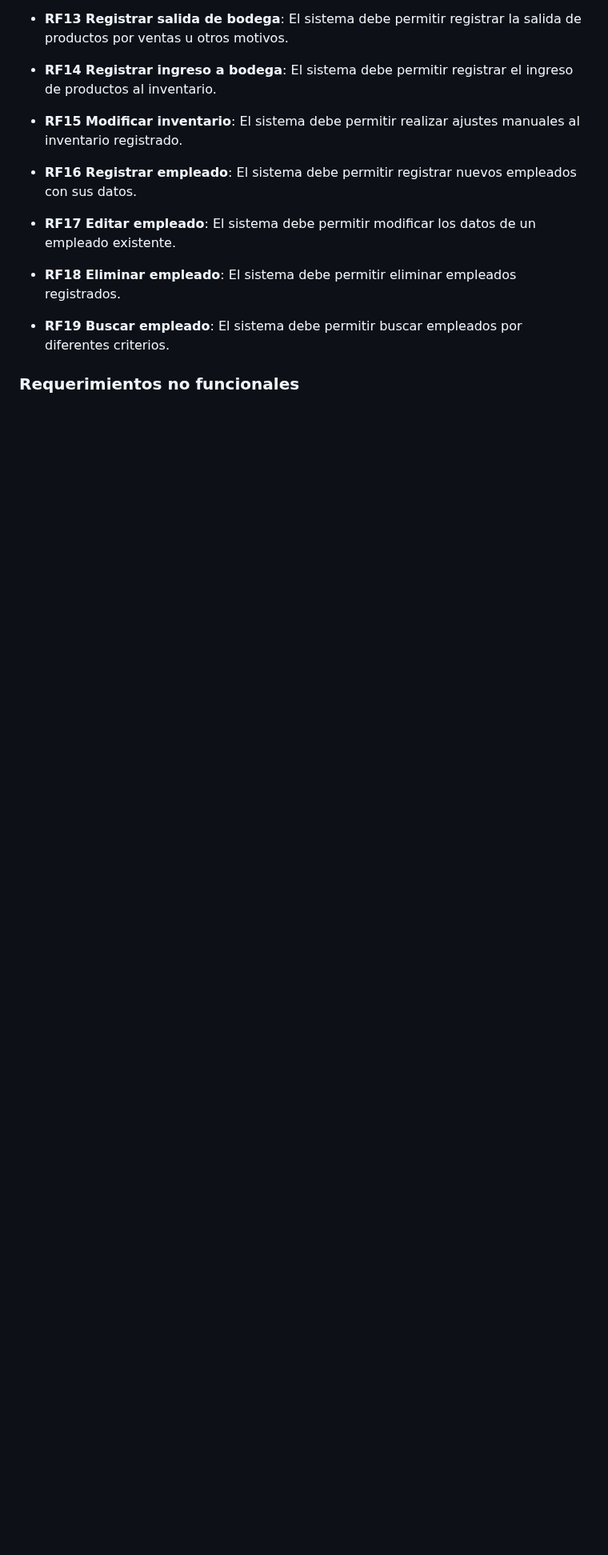
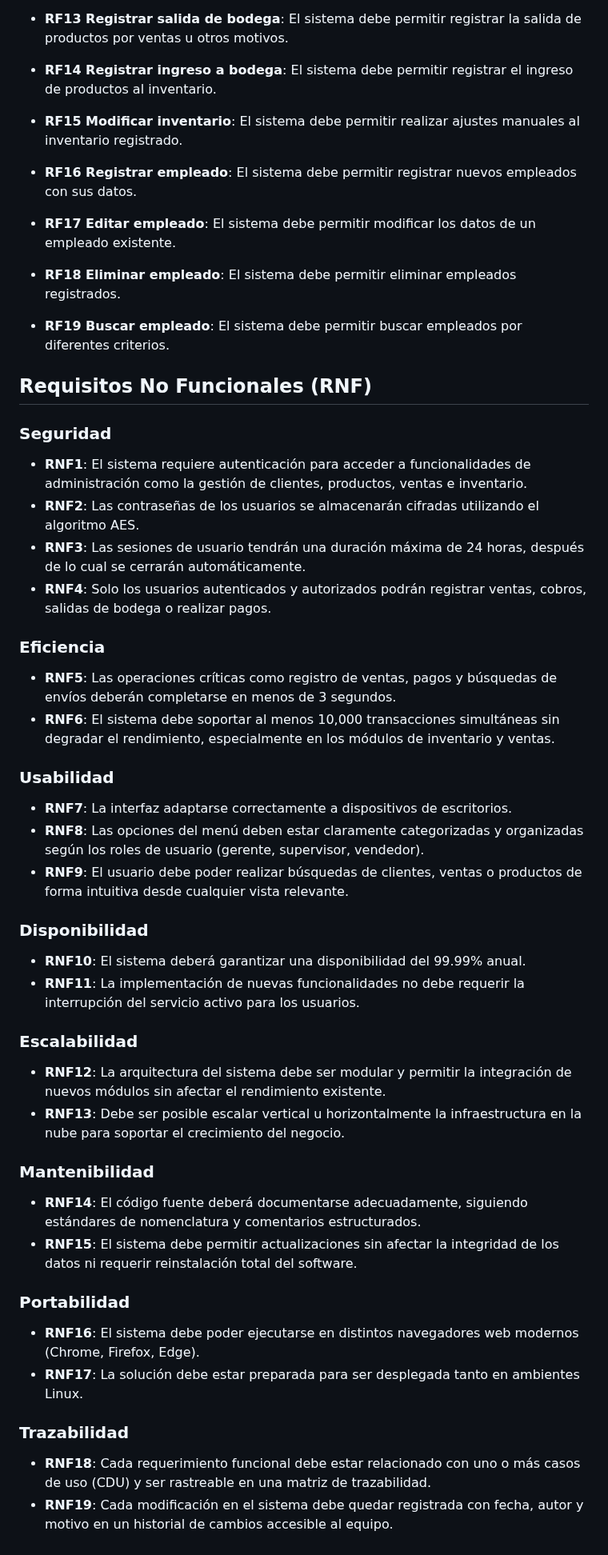
Before and after one commit to LuisCif-20/AYD2_V1S2025_PROYECTO_G9, a Markdown page: docs/README.md, the part around the change. Shown at 80% size. Drawn GitHub-style; blank space fills up the shorter version.

Commit message:
docs: add non-functional requirements

```diff
--- a/docs/README.md
+++ b/docs/README.md
@@ -71,4 +71,39 @@ IMPORCOMGUA es una empresa guatemalteca dedicada al comercio de importaciones, e
 
 * **RF19 Buscar empleado**: El sistema debe permitir buscar empleados por diferentes criterios.
 
-### Requerimientos no funcionales
+## Requisitos No Funcionales (RNF)
+
+### Seguridad
+- **RNF1**: El sistema requiere autenticación para acceder a funcionalidades de administración como la gestión de clientes, productos, ventas e inventario.
+- **RNF2**: Las contraseñas de los usuarios se almacenarán cifradas utilizando el algoritmo AES.
+- **RNF3**: Las sesiones de usuario tendrán una duración máxima de 24 horas, después de lo cual se cerrarán automáticamente.
+- **RNF4**: Solo los usuarios autenticados y autorizados podrán registrar ventas, cobros, salidas de bodega o realizar pagos.
+
+### Eficiencia
+- **RNF5**: Las operaciones críticas como registro de ventas, pagos y búsquedas de envíos deberán completarse en menos de 3 segundos.
+- **RNF6**: El sistema debe soportar al menos 10,000 transacciones simultáneas sin degradar el rendimiento, especialmente en los módulos de inventario y ventas.
+
+### Usabilidad
+- **RNF7**: La interfaz adaptarse correctamente a dispositivos de escritorios.
+- **RNF8**: Las opciones del menú deben estar claramente categorizadas y organizadas según los roles de usuario (gerente, supervisor, vendedor).
+- **RNF9**: El usuario debe poder realizar búsquedas de clientes, ventas o productos de forma intuitiva desde cualquier vista relevante.
+
+### Disponibilidad
+- **RNF10**: El sistema deberá garantizar una disponibilidad del 99.99% anual.
+- **RNF11**: La implementación de nuevas funcionalidades no debe requerir la interrupción del servicio activo para los usuarios.
+
+### Escalabilidad
+- **RNF12**: La arquitectura del sistema debe ser modular y permitir la integración de nuevos módulos sin afectar el rendimiento existente.
+- **RNF13**: Debe ser posible escalar vertical u horizontalmente la infraestructura en la nube para soportar el crecimiento del negocio.
+
+### Mantenibilidad
+- **RNF14**: El código fuente deberá documentarse adecuadamente, siguiendo estándares de nomenclatura y comentarios estructurados.
+- **RNF15**: El sistema debe permitir actualizaciones sin afectar la integridad de los datos ni requerir reinstalación total del software.
+
+### Portabilidad
+- **RNF16**: El sistema debe poder ejecutarse en distintos navegadores web modernos (Chrome, Firefox, Edge).
+- **RNF17**: La solución debe estar preparada para ser desplegada tanto en ambientes Linux.
+
+### Trazabilidad
+- **RNF18**: Cada requerimiento funcional debe estar relacionado con uno o más casos de uso (CDU) y ser rastreable en una matriz de trazabilidad.
+- **RNF19**: Cada modificación en el sistema debe quedar registrada con fecha, autor y motivo en un historial de cambios accesible al equipo.
```
